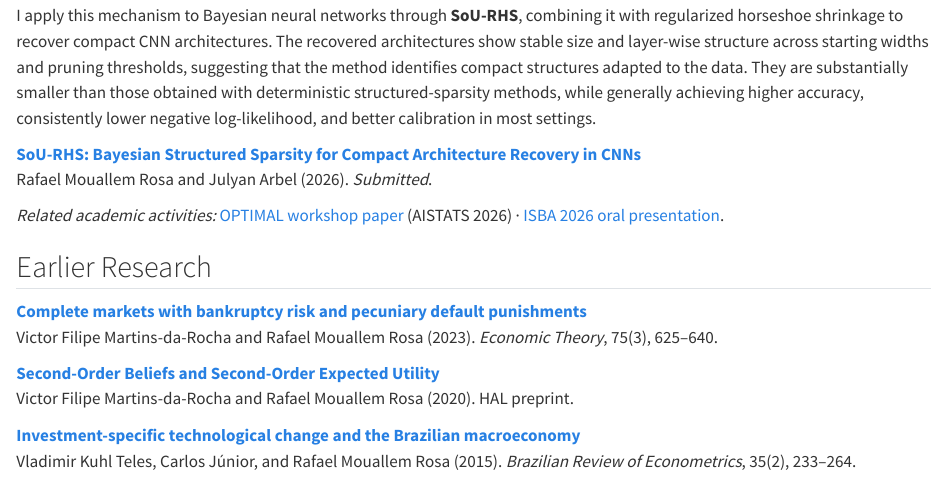
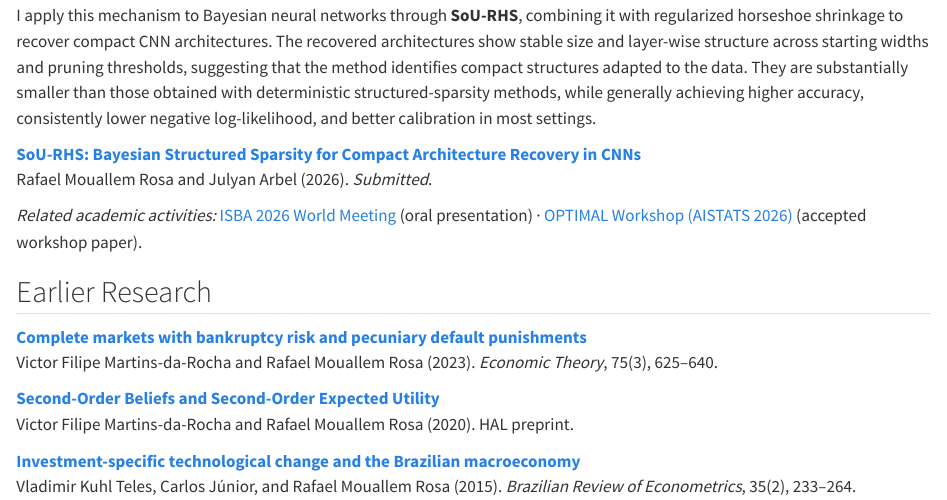
Before and after one commit to rafmoua/rafmoua.github.io, a Quarto document (research.qmd): the page in a window 1100 px wide, from 960 px down. Rendered offline with R 4.5, knitr and Pandoc in place of Quarto, with nearby package versions.

Commit message:
Standardize ISBA and OPTIMAL activity links in Sparse Learning

```diff
--- a/research.qmd
+++ b/research.qmd
@@ -32,7 +32,7 @@ I apply this mechanism to Bayesian neural networks through **SoU-RHS**, combinin
 [**SoU-RHS: Bayesian Structured Sparsity for Compact Architecture Recovery in CNNs**](https://hal.science/hal-05868456)
 Rafael Mouallem Rosa and Julyan Arbel (2026). *Submitted*.
 
-*Related academic activities:* [OPTIMAL workshop paper](https://optimal-workshop26.github.io/) (AISTATS 2026) · [ISBA 2026 oral presentation](https://events.conf.app/event/fe1bf927-baa2-4933-9e99-2efcafa0fcdd/agenda/5da2945c-4727-474b-898f-4cf37366b54a).
+*Related academic activities:* [ISBA 2026 World Meeting](https://events.conf.app/event/fe1bf927-baa2-4933-9e99-2efcafa0fcdd/agenda/5da2945c-4727-474b-898f-4cf37366b54a) (oral presentation) · [OPTIMAL Workshop (AISTATS 2026)](https://optimal-workshop26.github.io/) (accepted workshop paper).
 
 ## Earlier Research
 
```
